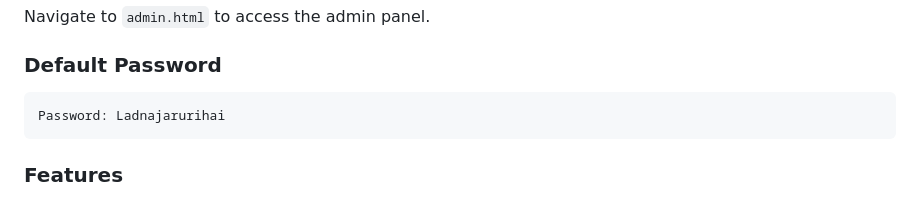
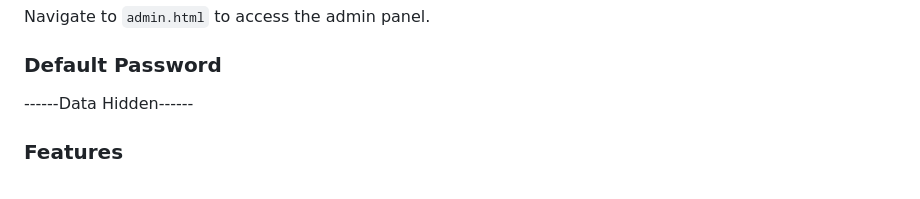
Before and after one commit to Harikesh-sharma/kraft.4u-store, a Markdown page: README.md, the part around the change. Rendered like a GitHub page.

````diff
--- a/README.md
+++ b/README.md
@@ -79,10 +79,7 @@ kraft/
 Navigate to `admin.html` to access the admin panel.
 
 ### Default Password
-```
-Password: Ladnajarurihai
-```
-
+ ------Data Hidden------
 ### Features
 - Dashboard with product statistics
 - Add new products with specifications
````
